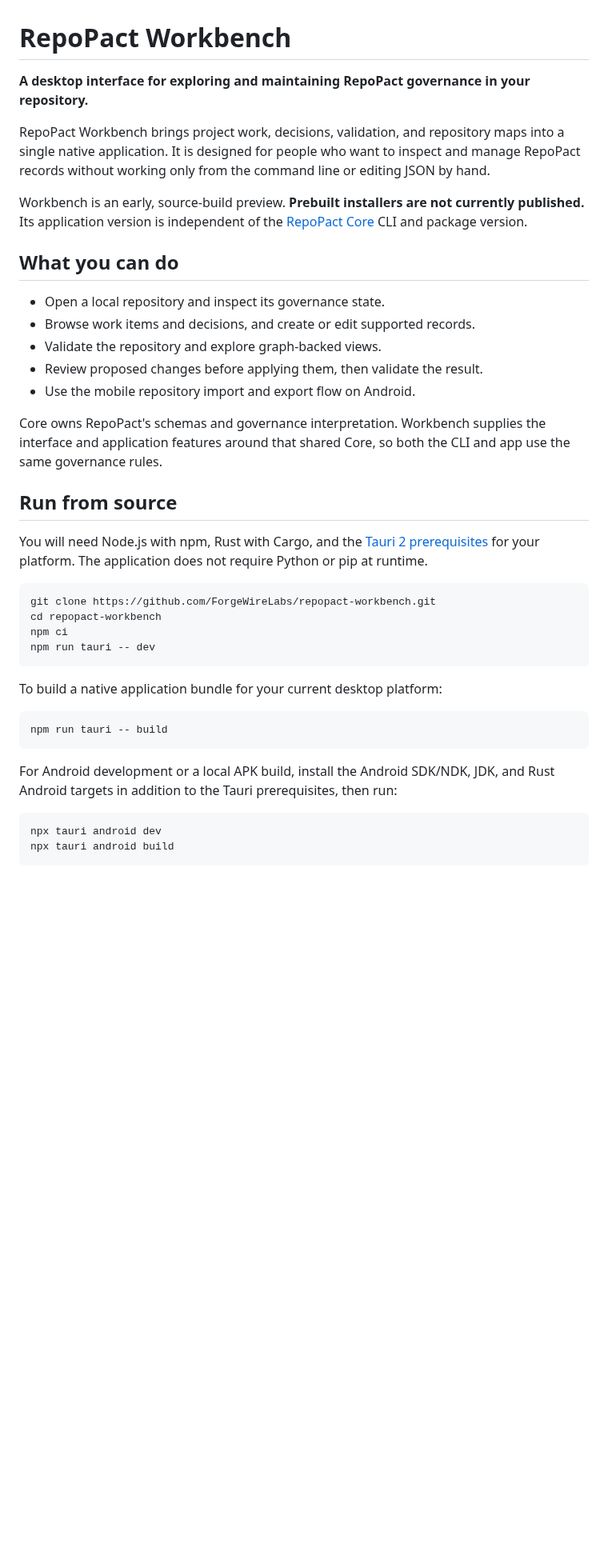
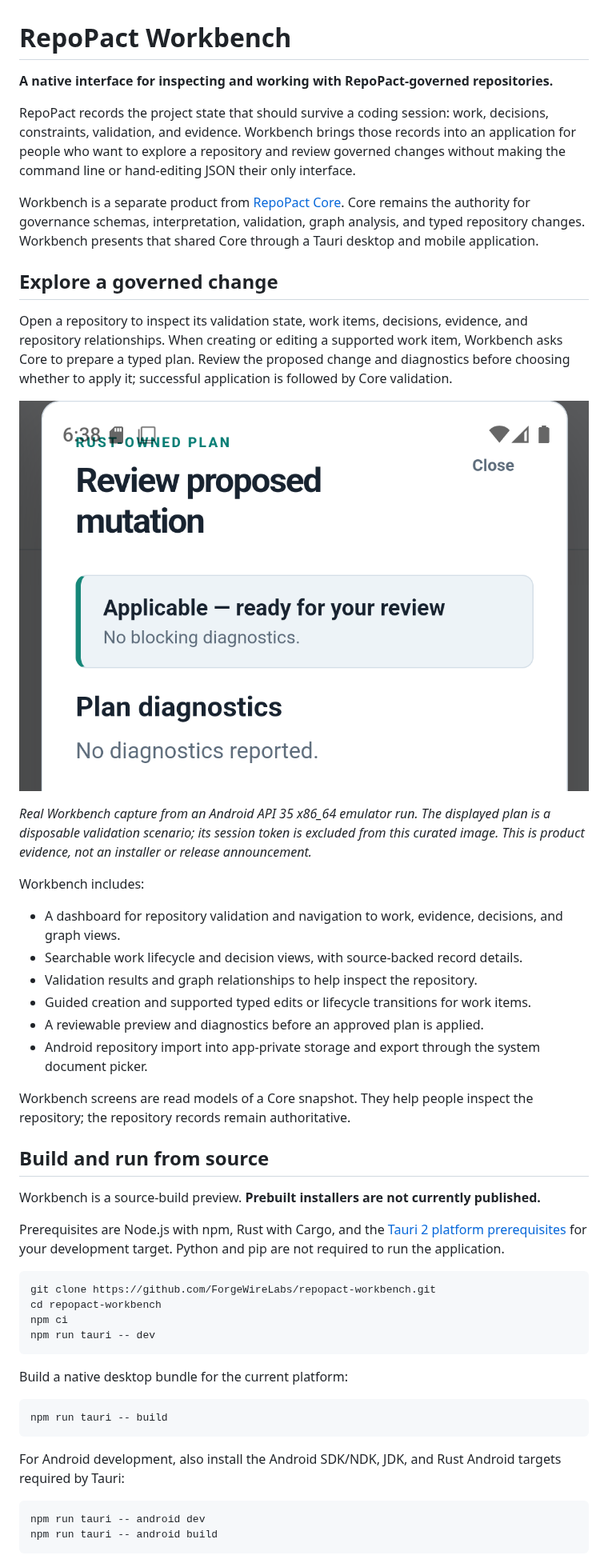
Before and after one commit to ForgeWireLabs/repopact-workbench, a Markdown page: README.md, the part around one of its changes. Shown at 80% size. GitHub-like rendering; pictures changed too: docs/assets/readme/plan-review-android-api35.png (added); blank space fills up the shorter version.

Commit message:
docs: introduce public Workbench story

````diff
--- a/README.md
+++ b/README.md
@@ -1,24 +1,35 @@
 # RepoPact Workbench
 
-**A desktop interface for exploring and maintaining RepoPact governance in your repository.**
+**A native interface for inspecting and working with RepoPact-governed repositories.**
 
-RepoPact Workbench brings project work, decisions, validation, and repository maps into a single native application. It is designed for people who want to inspect and manage RepoPact records without working only from the command line or editing JSON by hand.
+RepoPact records the project state that should survive a coding session: work, decisions, constraints, validation, and evidence. Workbench brings those records into an application for people who want to explore a repository and review governed changes without making the command line or hand-editing JSON their only interface.
 
-Workbench is an early, source-build preview. **Prebuilt installers are not currently published.** Its application version is independent of the [RepoPact Core](https://github.com/ForgeWireLabs/repopact-core) CLI and package version.
+Workbench is a separate product from [RepoPact Core](https://github.com/ForgeWireLabs/repopact-core). Core remains the authority for governance schemas, interpretation, validation, graph analysis, and typed repository changes. Workbench presents that shared Core through a Tauri desktop and mobile application.
 
-## What you can do
+## Explore a governed change
 
-- Open a local repository and inspect its governance state.
-- Browse work items and decisions, and create or edit supported records.
-- Validate the repository and explore graph-backed views.
-- Review proposed changes before applying them, then validate the result.
-- Use the mobile repository import and export flow on Android.
+Open a repository to inspect its validation state, work items, decisions, evidence, and repository relationships. When creating or editing a supported work item, Workbench asks Core to prepare a typed plan. Review the proposed change and diagnostics before choosing whether to apply it; successful application is followed by Core validation.
 
-Core owns RepoPact's schemas and governance interpretation. Workbench supplies the interface and application features around that shared Core, so both the CLI and app use the same governance rules.
+![RepoPact Workbench showing a Rust-owned proposed mutation plan marked ready for review with no blocking diagnostics.](docs/assets/readme/plan-review-android-api35.png)
 
-## Run from source
+*Real Workbench capture from an Android API 35 x86_64 emulator run. The displayed plan is a disposable validation scenario; its session token is excluded from this curated image. This is product evidence, not an installer or release announcement.*
 
-You will need Node.js with npm, Rust with Cargo, and the [Tauri 2 prerequisites](https://v2.tauri.app/start/prerequisites/) for your platform. The application does not require Python or pip at runtime.
+Workbench includes:
+
+- A dashboard for repository validation and navigation to work, evidence, decisions, and graph views.
+- Searchable work lifecycle and decision views, with source-backed record details.
+- Validation results and graph relationships to help inspect the repository.
+- Guided creation and supported typed edits or lifecycle transitions for work items.
+- A reviewable preview and diagnostics before an approved plan is applied.
+- Android repository import into app-private storage and export through the system document picker.
+
+Workbench screens are read models of a Core snapshot. They help people inspect the repository; the repository records remain authoritative.
+
+## Build and run from source
+
+Workbench is a source-build preview. **Prebuilt installers are not currently published.**
+
+Prerequisites are Node.js with npm, Rust with Cargo, and the [Tauri 2 platform prerequisites](https://v2.tauri.app/start/prerequisites/) for your development target. Python and pip are not required to run the application.
 
 ```bash
 git clone https://github.com/ForgeWireLabs/repopact-workbench.git
@@ -27,16 +38,16 @@ npm ci
 npm run tauri -- dev
 ```
 
-To build a native application bundle for your current desktop platform:
+Build a native desktop bundle for the current platform:
 
 ```bash
 npm run tauri -- build
 ```
 
-For Android development or a local APK build, install the Android SDK/NDK, JDK, and Rust Android targets in addition to the Tauri prerequisites, then run:
+For Android development, also install the Android SDK/NDK, JDK, and Rust Android targets required by Tauri:
 
 ```bash
-npx tauri android dev
-npx tauri android build
+npm run tauri -- android dev
+npm run tauri -- android build
 ```
 
````
Also changed, not shown: other parts of README.md (+36 -6 lines).
